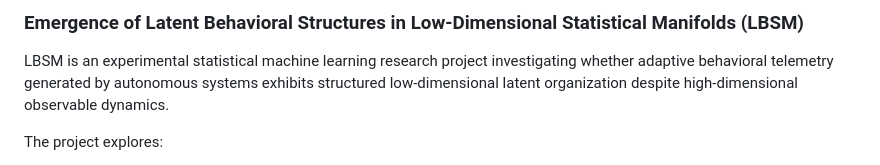
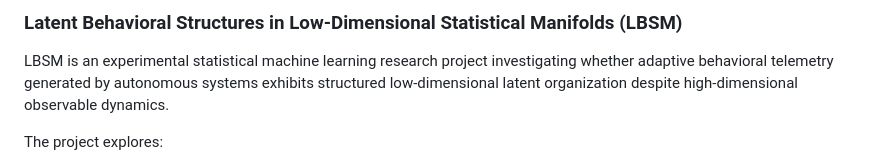
Before and after one commit to PardhuSreeRushiVarma20060119/lbsm-research, a Markdown page: README.md, the part around the change. GitHub-like rendering.

Commit message:
Update project title in README.md

```diff
--- a/README.md
+++ b/README.md
@@ -1,4 +1,4 @@
-### Emergence of Latent Behavioral Structures in Low-Dimensional Statistical Manifolds (LBSM)
+### Latent Behavioral Structures in Low-Dimensional Statistical Manifolds (LBSM)
 
 LBSM is an experimental statistical machine learning research project investigating whether adaptive behavioral telemetry generated by autonomous systems exhibits structured low-dimensional latent organization despite high-dimensional observable dynamics.
 
```
